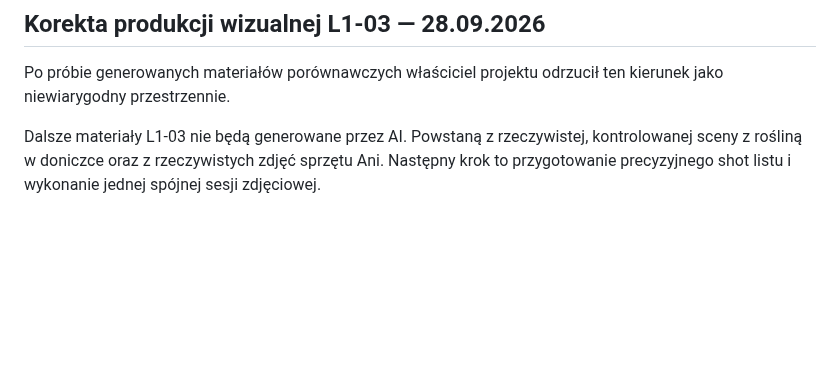
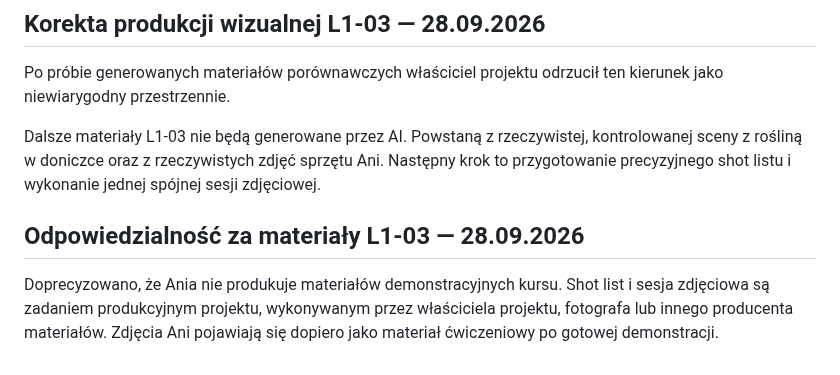
Before and after one commit to LionMielec/Canon-RP-Kurs, a Markdown page: docs/17_STATUS.md, the part around the change. GitHub-like rendering; blank space fills up the shorter version.

Commit message:
Record learner-independent L1-03 asset production

```diff
--- a/docs/17_STATUS.md
+++ b/docs/17_STATUS.md
@@ -222,3 +222,7 @@ Następny krok: produkcja sześciu materiałów wizualnych zgodnie z kartą L1-0
 Po próbie generowanych materiałów porównawczych właściciel projektu odrzucił ten kierunek jako niewiarygodny przestrzennie.
 
 Dalsze materiały L1-03 nie będą generowane przez AI. Powstaną z rzeczywistej, kontrolowanej sceny z rośliną w doniczce oraz z rzeczywistych zdjęć sprzętu Ani. Następny krok to przygotowanie precyzyjnego shot listu i wykonanie jednej spójnej sesji zdjęciowej.
+
+
+## Odpowiedzialność za materiały L1-03 — 28.09.2026
+Doprecyzowano, że Ania nie produkuje materiałów demonstracyjnych kursu. Shot list i sesja zdjęciowa są zadaniem produkcyjnym projektu, wykonywanym przez właściciela projektu, fotografa lub innego producenta materiałów. Zdjęcia Ani pojawiają się dopiero jako materiał ćwiczeniowy po gotowej demonstracji.
```
